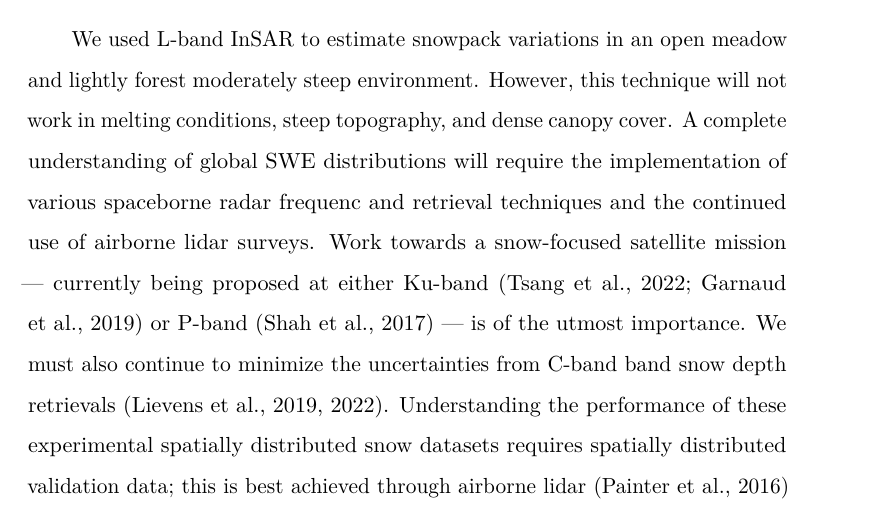
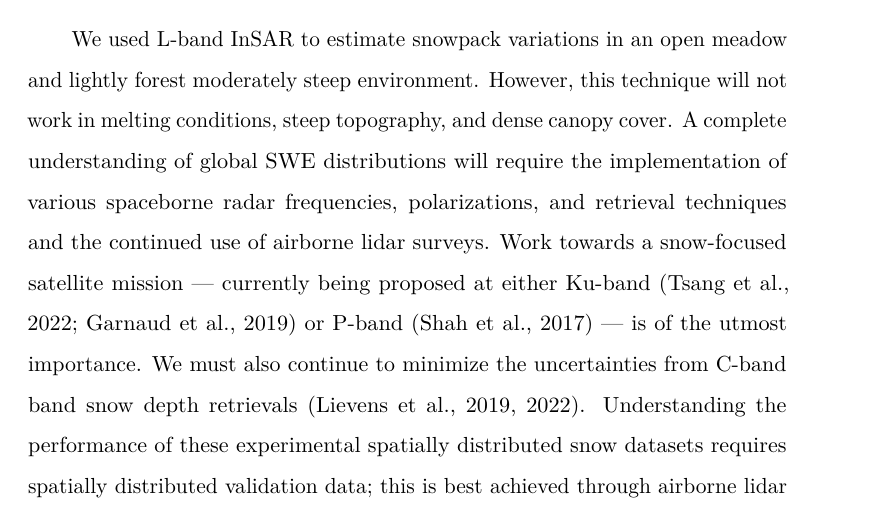
Before and after one commit to jacktarricone/disseration, a LaTeX thesis (main.tex, which reads ch5.tex): part of page 115 of 117, cut so that both start at the same text. Compiled offline with pdfLaTeX.

Commit message:
Updates from Overleaf

```diff
--- a/ch5.tex
+++ b/ch5.tex
@@ -11,7 +11,7 @@ We investigated the physiographic controls and sensitivities of midwinter snowme
 
 For continental to global scale implementation of the L-band InSAR SWE retrievals, the two main uncertainties must be addressed: atmospheric correction in complex mountain terrain and methods for confidently identifying the correct reference phase. A near-real-time atmospheric correction method that works across the diverse meteorologic conditions of mountain environments will be exceedingly difficult. Snowpack variations and atmospheric signals scale will elevation, entangling these two signals together. These methods should leverage past methodological advances such as the persistent scatterer (PS) \citep{ferrettiPermanentScatterersSAR2001} and the small baseline subsets (SBAS) approaches \citep{berardinoNewAlgorithmSurface2002a,yunjunSmallBaselineInSAR2019a}. However, these will still need to be augmented for the near-real-time SWE monitoring.
 
-We used L-band InSAR to estimate snowpack variations in an open meadow and lightly forest moderately steep environment. However, this technique will not work in melting conditions, steep topography, and dense canopy cover. A complete understanding of global SWE distributions will require the implementation of various spaceborne radar frequenc and retrieval techniques and the continued use of airborne lidar surveys. Work towards a snow-focused satellite mission --- currently being proposed at either Ku-band \citep{tsangReviewArticleGlobal2022, garnaudQuantifyingSnowMass2019} or P-band \citep{shahRemoteSensingSnow2017} --- is of the utmost importance. We must also continue to minimize the uncertainties from C-band band snow depth retrievals \citep{lievensSnowDepthVariability2019,lievensSentinel1SnowDepth2022}. Understanding the performance of these experimental spatially distributed snow datasets requires spatially distributed validation data; this is best achieved through airborne lidar \citep{painterAirborneSnowObservatory2016} or terrestrial-based lidar data.
+We used L-band InSAR to estimate snowpack variations in an open meadow and lightly forest moderately steep environment. However, this technique will not work in melting conditions, steep topography, and dense canopy cover. A complete understanding of global SWE distributions will require the implementation of various spaceborne radar frequencies, polarizations, and retrieval techniques and the continued use of airborne lidar surveys. Work towards a snow-focused satellite mission --- currently being proposed at either Ku-band \citep{tsangReviewArticleGlobal2022, garnaudQuantifyingSnowMass2019} or P-band \citep{shahRemoteSensingSnow2017} --- is of the utmost importance. We must also continue to minimize the uncertainties from C-band band snow depth retrievals \citep{lievensSnowDepthVariability2019,lievensSentinel1SnowDepth2022}. Understanding the performance of these experimental spatially distributed snow datasets requires spatially distributed validation data; this is best achieved through airborne lidar \citep{painterAirborneSnowObservatory2016} or terrestrial-based lidar data.
 
 No SAR-based SWE retrieval technique will be able to provide spatially complete data. The shorter wavelengths (Ku-band and C-band) will be significantly impacted by the forest canopy \citep{rottColdRegionsHydrology2010}. While P-band can penetrate forest canopy, the satellite would provide a few (2--6) narrow swaths ($\sim$1~km) and not spatially complete data \citep{yuehSatelliteSyntheticAperture2021}. Therefore, for spatiotemporally complete data, assimilation of the snow data into land surface models will be required for all SAR-based SWE and snow depth retrievals \citep{girottoDataAssimilationImproves2020}. Assimilation methodologies have been demonstrated at Ku-band \citep{wrzesienDevelopmentNatureRun2022, choEvaluatingUtilityActive2022}, P-band \citep{maEstimatingSpatiotemporallyContinuous2023}, and C-band \citep{girottoIdentifyingSnowfallElevation2023, brangersSentinel1SnowDepth2023}, yet not for L-band. This should be the focus of future studies.
 
```
